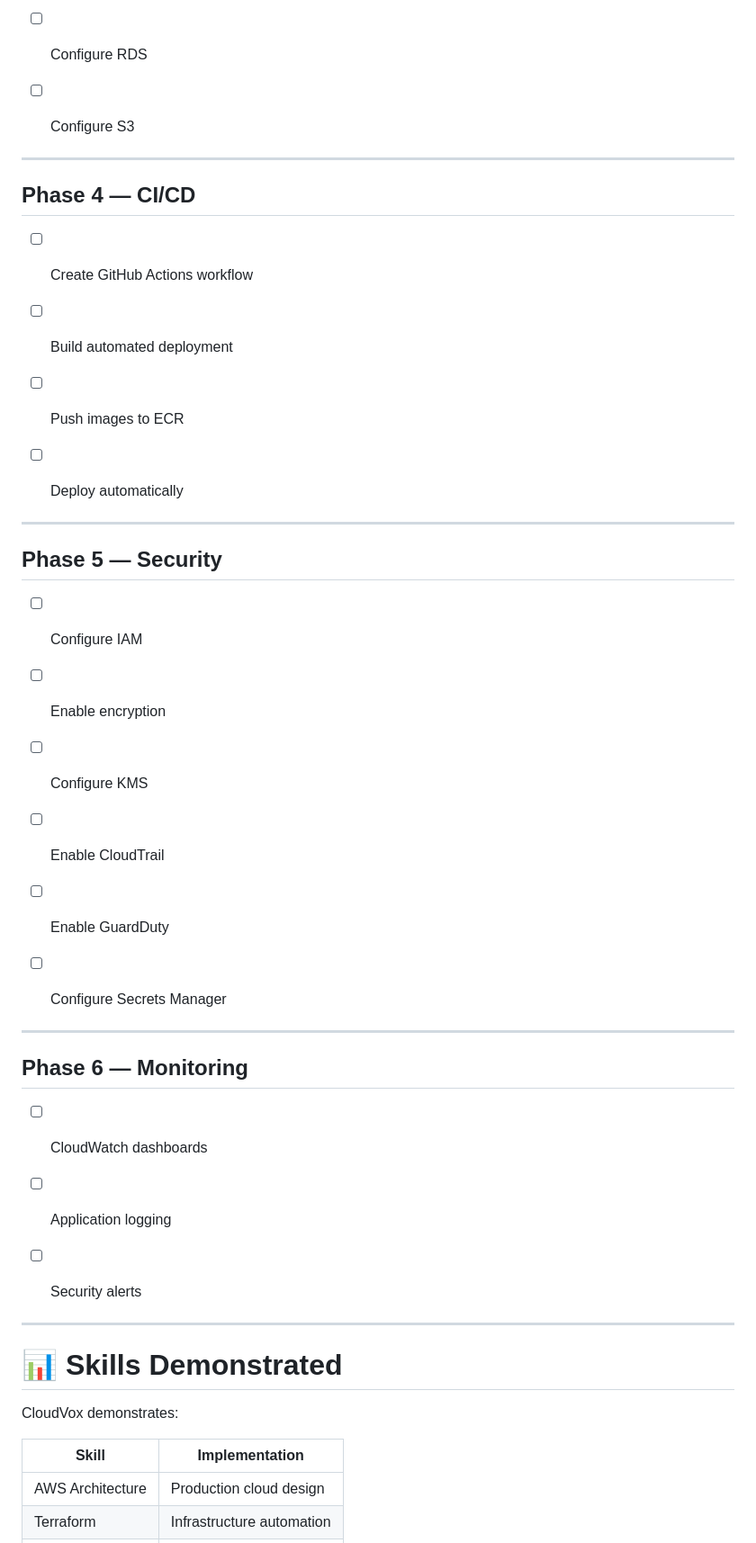
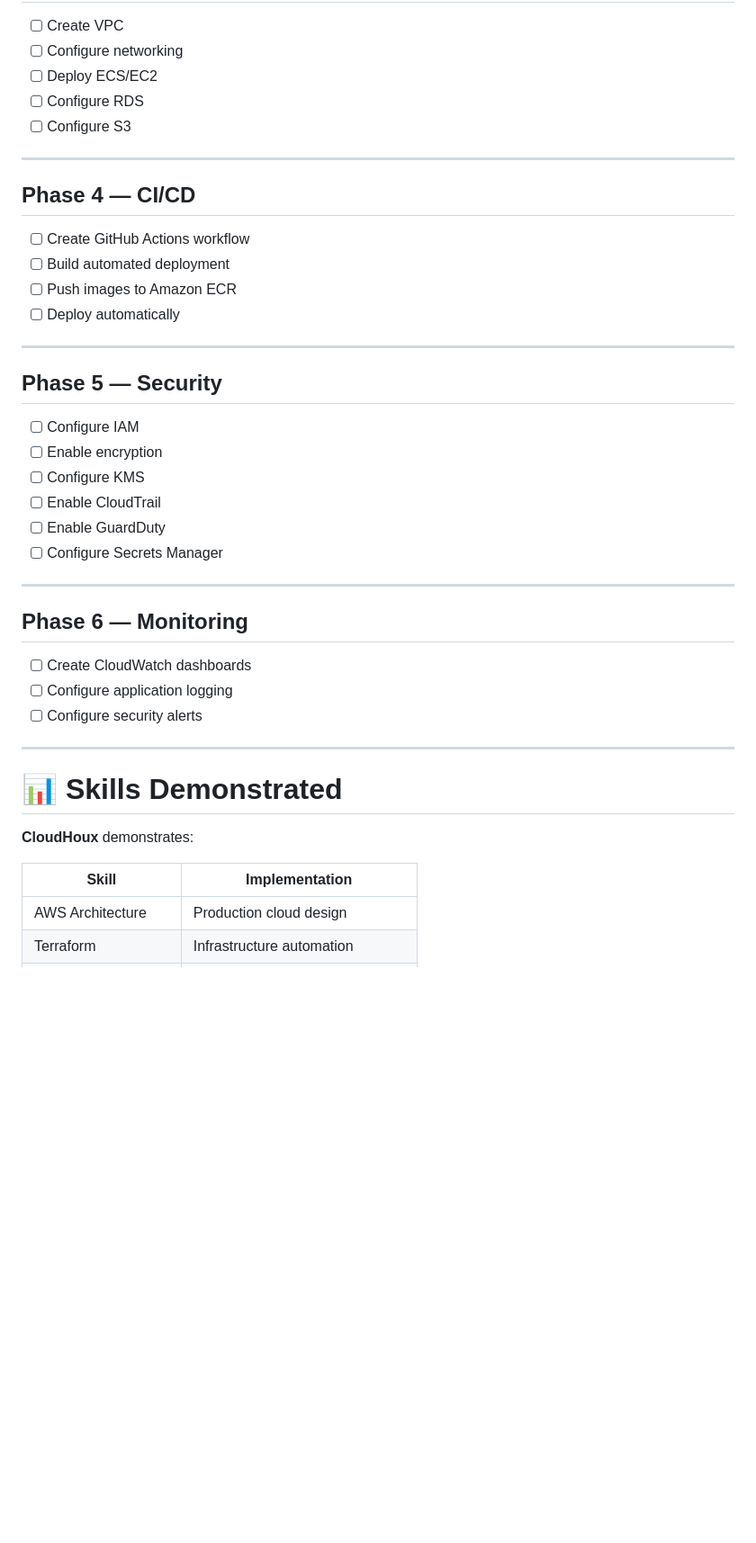
Before and after one commit to ZaiFlux/cloudhoux-aws-platform, a Markdown page: README.md, the part around one of its changes. Shown at 90% size. Drawn GitHub-style; blank space fills up the shorter version.

```diff
--- a/README.md
+++ b/README.md
@@ -579,16 +523,14 @@ cloudvox/
 - [ ] Configure RDS
 - [ ] Configure S3
 
-
 ---
 
 ## Phase 4 — CI/CD
 
 - [ ] Create GitHub Actions workflow
 - [ ] Build automated deployment
-- [ ] Push images to ECR
+- [ ] Push images to Amazon ECR
 - [ ] Deploy automatically
-
 
 ---
 
@@ -601,24 +543,22 @@ cloudvox/
 - [ ] Enable GuardDuty
 - [ ] Configure Secrets Manager
 
-
 ---
 
 ## Phase 6 — Monitoring
 
-- [ ] CloudWatch dashboards
-- [ ] Application logging
-- [ ] Security alerts
-
+- [ ] Create CloudWatch dashboards
+- [ ] Configure application logging
+- [ ] Configure security alerts
 
 ---
 
 # 📊 Skills Demonstrated
 
-CloudVox demonstrates:
+**CloudHoux** demonstrates:
 
 | Skill | Implementation |
-|---|---|
+|--------|----------------|
 | AWS Architecture | Production cloud design |
 | Terraform | Infrastructure automation |
 | Docker | Container deployment |
```
Also changed, not shown: other parts of README.md (+43 -113 lines).
